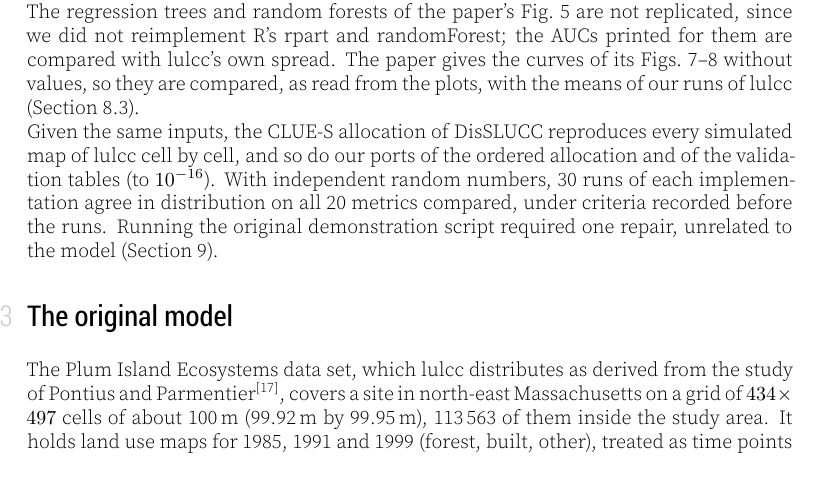
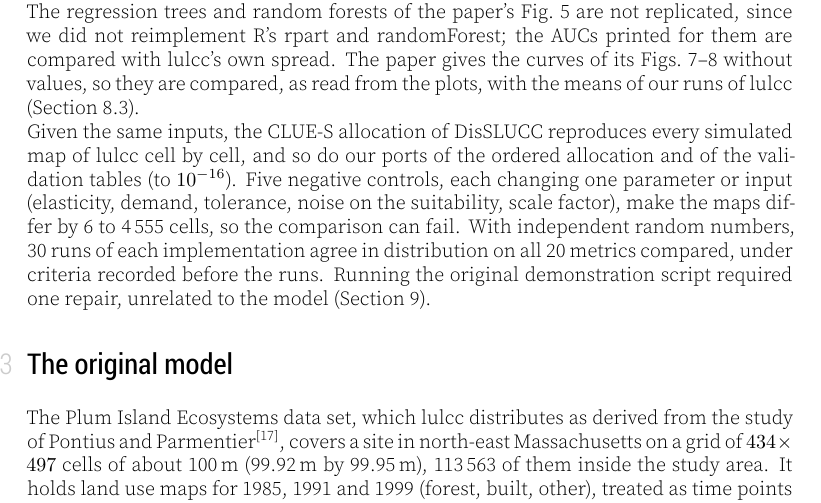
Before and after one commit to LambdaGeo/rescience-lulcc, a LaTeX document (article/article.tex, which reads article/content.tex, article/metadata.tex): part of page 3 of 12, cut so that both start at the same text. The pictures show the PDF file article/article.pdf that the author committed with the source.

Commit message:
Commit message: docs(article): negative controls in the summary and abstract

```diff
--- a/article/content.tex
+++ b/article/content.tex
@@ -87,7 +87,9 @@ they are compared, as read from the plots, with the means of our runs of lulcc
 
 Given the same inputs, the CLUE-S allocation of DisSLUCC reproduces every simulated map
 of lulcc cell by cell, and so do our ports of the ordered allocation and of the
-validation tables (to $10^{-16}$). With
+validation tables (to $10^{-16}$). Five negative controls, each changing one
+parameter or input (elasticity, demand, tolerance, noise on the suitability, scale
+factor), make the maps differ by 6 to 4\,555 cells, so the comparison can fail. With
 independent random numbers, 30 runs of each implementation agree in distribution on all
 20 metrics compared, under criteria recorded before the runs. Running the original
 demonstration script required one repair, unrelated to the model
--- a/article/metadata.tex
+++ b/article/metadata.tex
@@ -20,7 +20,7 @@
 \def \articleBIBLIOGRAPHY{bibliography.bib}
 \def \articleYEAR{2026}
 \def \reviewURL{}
-\def \articleABSTRACT{Moulds, Buytaert and Mijic (2015) presented lulcc, an R package for land use change modelling, and demonstrated it on the Plum Island Ecosystems data set: logistic regression suitability, demand by interpolation, CLUE-S and ordered allocation, and validation by three-map comparison. We replicate that application in Python, on the DisSModel framework, with the CLUE-S allocation of DisSLUCC, which derives from LuccME and was written independently of lulcc. We compare at two levels. Given the same inputs, the CLUE-S allocation of DisSLUCC and our ordered allocation reproduce every one of lulcc's simulated maps cell by cell, and our validation tables agree to 1e-16. With independent random numbers, 30 runs of each implementation agree in distribution on all 20 metrics we compared, under criteria recorded before the runs, and our runs of lulcc agree with the AUCs and the agreement curves the original article published. Running the original demonstration script on current R required one change: the data set's raster objects, serialised by an old version of the raster package, make the allocation stop with a CRS error and had to be rebuilt.}
+\def \articleABSTRACT{Moulds, Buytaert and Mijic (2015) presented lulcc, an R package for land use change modelling, and demonstrated it on the Plum Island Ecosystems data set: logistic regression suitability, demand by interpolation, CLUE-S and ordered allocation, and validation by three-map comparison. We replicate that application in Python, on the DisSModel framework, with the CLUE-S allocation of DisSLUCC, which derives from LuccME and was written independently of lulcc. We compare at two levels. Given the same inputs, the CLUE-S allocation of DisSLUCC and our ordered allocation reproduce every one of lulcc's simulated maps cell by cell, and our validation tables agree to 1e-16. Five negative controls, each changing one parameter or input, make the maps differ, so the comparison can fail. With independent random numbers, 30 runs of each implementation agree in distribution on all 20 metrics we compared, under criteria recorded before the runs, and our runs of lulcc agree with the AUCs and the agreement curves the original article published. Running the original demonstration script on current R required one change: the data set's raster objects, serialised by an old version of the raster package, make the allocation stop with a CRS error and had to be rebuilt.}
 \def \replicationCITE{Moulds, S., Buytaert, W., & Mijic, A. (2015). An open and extensible framework for spatially explicit land use change modelling: the lulcc R package. Geoscientific Model Development, 8, 3215-3229.}
 \def \replicationBIB{Moulds:2015}
 \def \replicationURL{https://gmd.copernicus.org/articles/8/3215/2015/gmd-8-3215-2015.pdf}
```
Also changed, not shown: article/metadata.yaml (+1 -1 lines), article/article.pdf.
